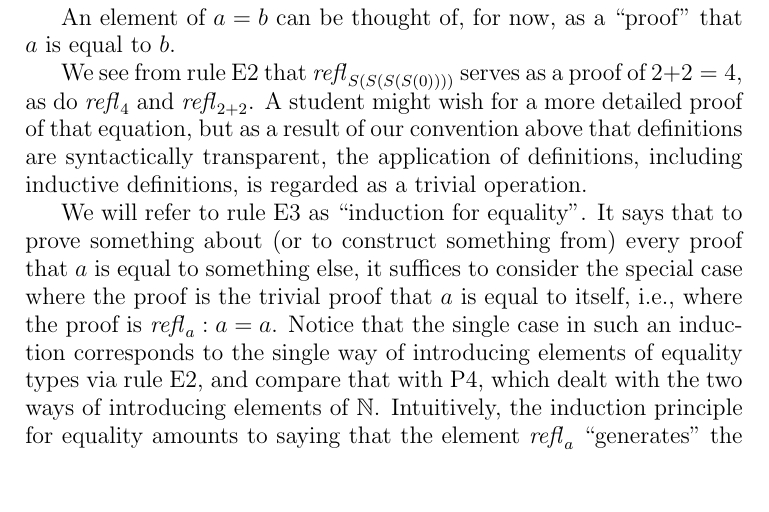
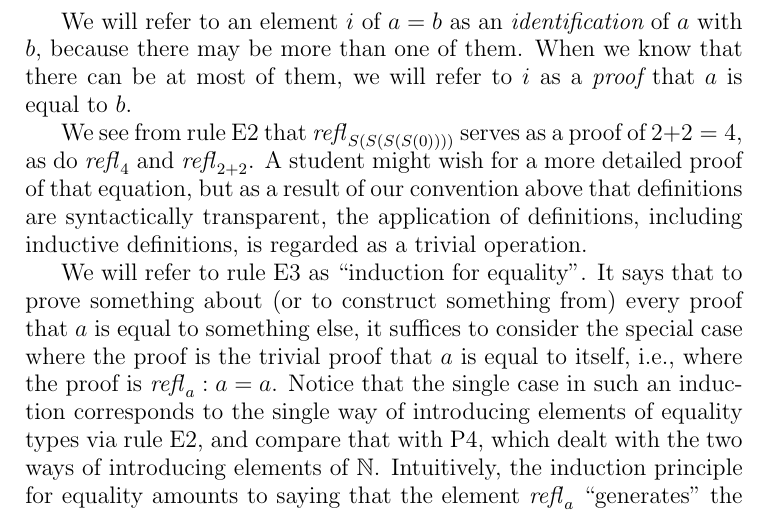
Before and after one commit to UniMath/SymmetryBook, a LaTeX thesis (book.tex, which reads intro-uf.tex): part of page 12 of 71, cut at the place of the change, the shorter picture padded with empty space. Compiled offline with pdfLaTeX.

Commit message:
introduce "identification"

```diff
--- a/intro-uf.tex
+++ b/intro-uf.tex
@@ -96,7 +96,8 @@ Here are the rules for constructing equality types.
   function $f$ may be regarded as having been completely defined by the single definition $f(a,\refl a) \defeq p$.
 \end{enumerate}
 
-An element of $a=b$ can be thought of, for now, as a ``proof'' that $a$ is equal to $b$.
+We will refer to an element $i$ of $a=b$ as an {\em identification} of $a$ with $b$, because there may be more than one of them.  When we know
+that there can be at most of them, we will refer to $i$ as a {\em proof} that $a$ is equal to $b$.
 
 We see from rule E2 that $\refl{S(S(S(S(0))))}$ serves as a proof of $2+2=4$, as do $\refl 4$ and $\refl{2+2}$.  A student might wish for a
 more detailed proof of that equation, but as a result of our convention above that definitions are syntactically transparent, the application of
```
